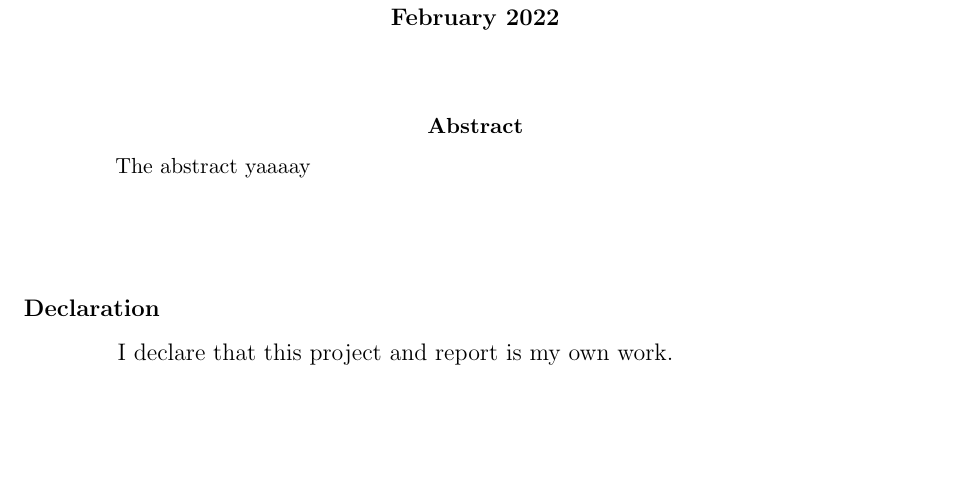
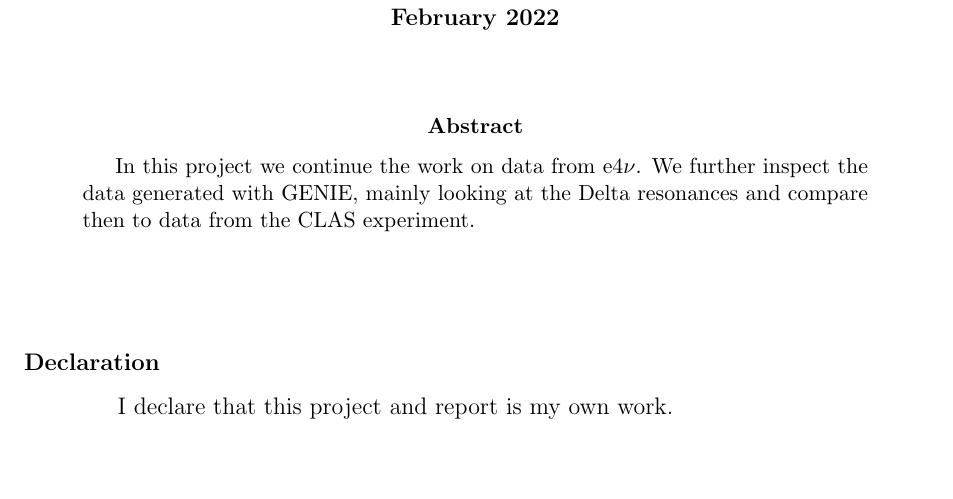
Before and after one commit to kockahonza/SHPReport, a LaTeX paper (SH-Report-Template.tex): part of page 1 of 5, cut so that both start at the same text. Compiled offline with pdfLaTeX.

```diff
--- a/SH-Report-Template.tex
+++ b/SH-Report-Template.tex
@@ -48,7 +48,8 @@
 \vspace*{5mm}
 
 \begin{abstract}
-    The abstract yaaaay
+    In this project we continue the work on data from \efn.
+    We further inspect the data generated with GENIE, mainly looking at the Delta resonances and compare then to data from the CLAS experiment.
 \end{abstract}
 
 \vspace*{1cm}
```
Also changed, not shown: SH-Report-Template.pdf, SH-Report-Template.tex (14 more changed lines).
